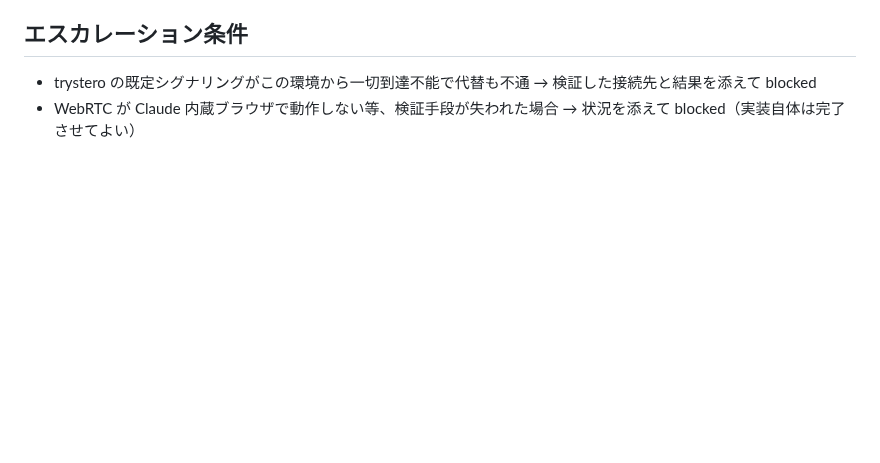
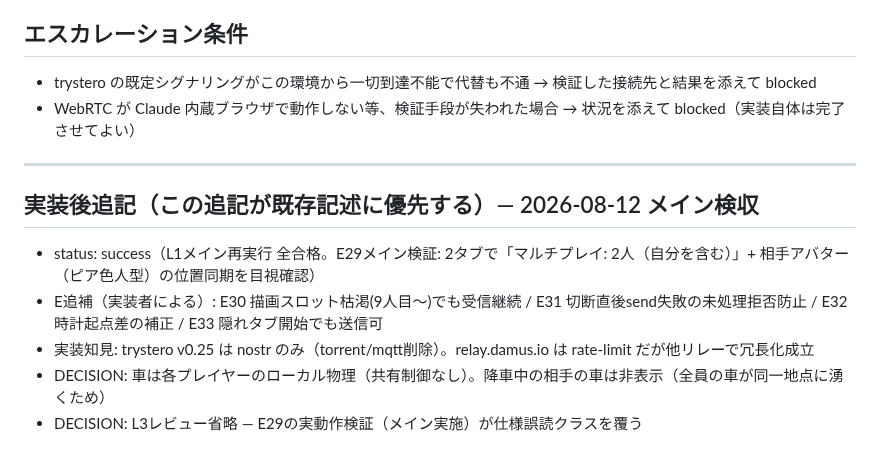
Before and after one commit to kaneta1992/kobe-sumiyoshi-3d, a Markdown page: .claude/contracts/05-multiplayer.md, the part around the change. Rendered like a GitHub page; blank space fills up the shorter version.

Commit message:
記録: 契約05検収追記

```diff
--- a/.claude/contracts/05-multiplayer.md
+++ b/.claude/contracts/05-multiplayer.md
@@ -58,3 +58,13 @@
 
 - trystero の既定シグナリングがこの環境から一切到達不能で代替も不通 → 検証した接続先と結果を添えて blocked
 - WebRTC が Claude 内蔵ブラウザで動作しない等、検証手段が失われた場合 → 状況を添えて blocked（実装自体は完了させてよい）
+
+---
+
+## 実装後追記（この追記が既存記述に優先する）— 2026-08-12 メイン検収
+
+- status: success（L1メイン再実行 全合格。E29メイン検証: 2タブで「マルチプレイ: 2人（自分を含む）」+ 相手アバター（ピア色人型）の位置同期を目視確認）
+- E追補（実装者による）: E30 描画スロット枯渇(9人目〜)でも受信継続 / E31 切断直後send失敗の未処理拒否防止 / E32 時計起点差の補正 / E33 隠れタブ開始でも送信可
+- 実装知見: trystero v0.25 は nostr のみ（torrent/mqtt削除）。relay.damus.io は rate-limit だが他リレーで冗長化成立
+- DECISION: 車は各プレイヤーのローカル物理（共有制御なし）。降車中の相手の車は非表示（全員の車が同一地点に湧くため）
+- DECISION: L3レビュー省略 — E29の実動作検証（メイン実施）が仕様誤読クラスを覆う
```
